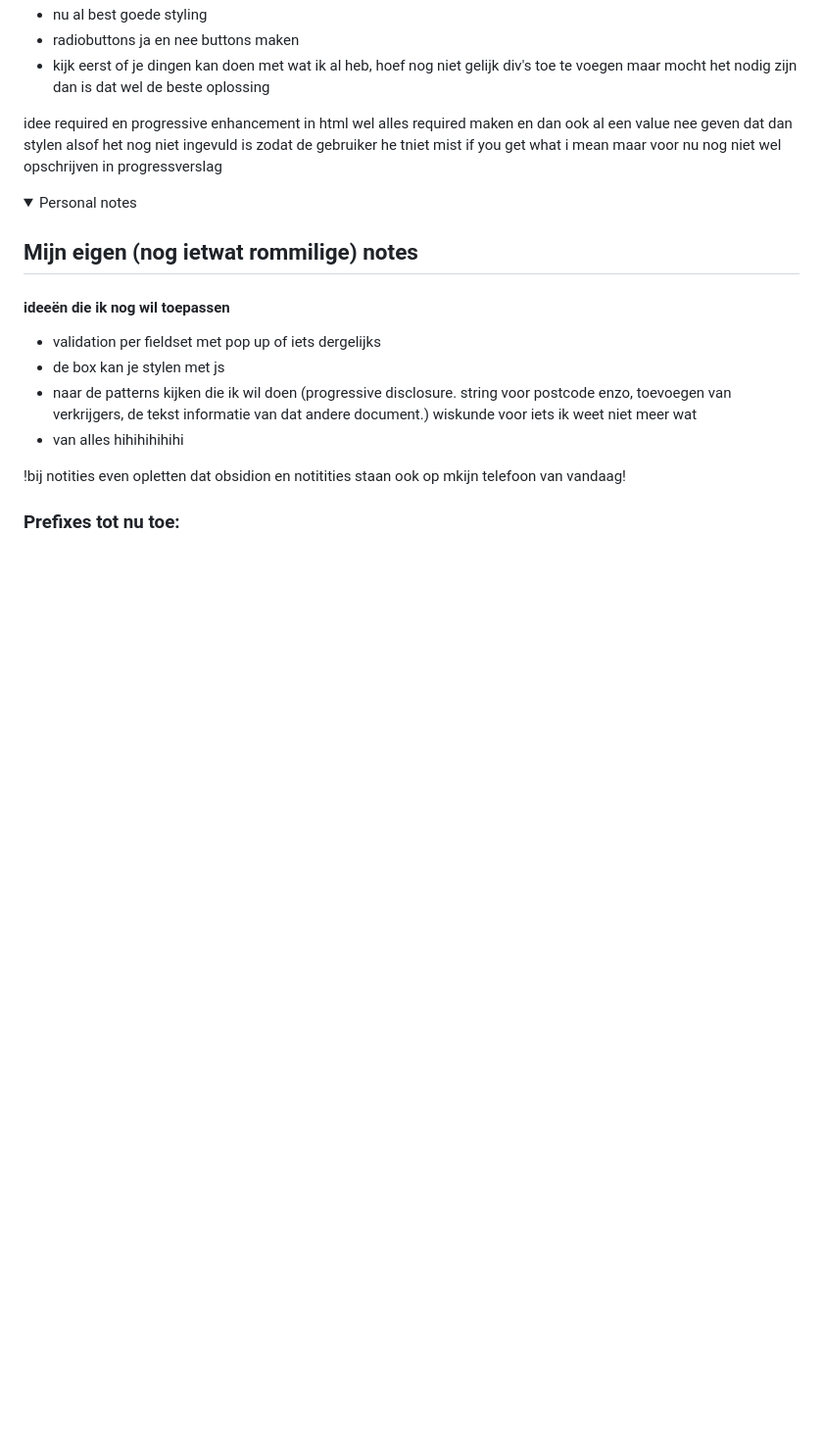
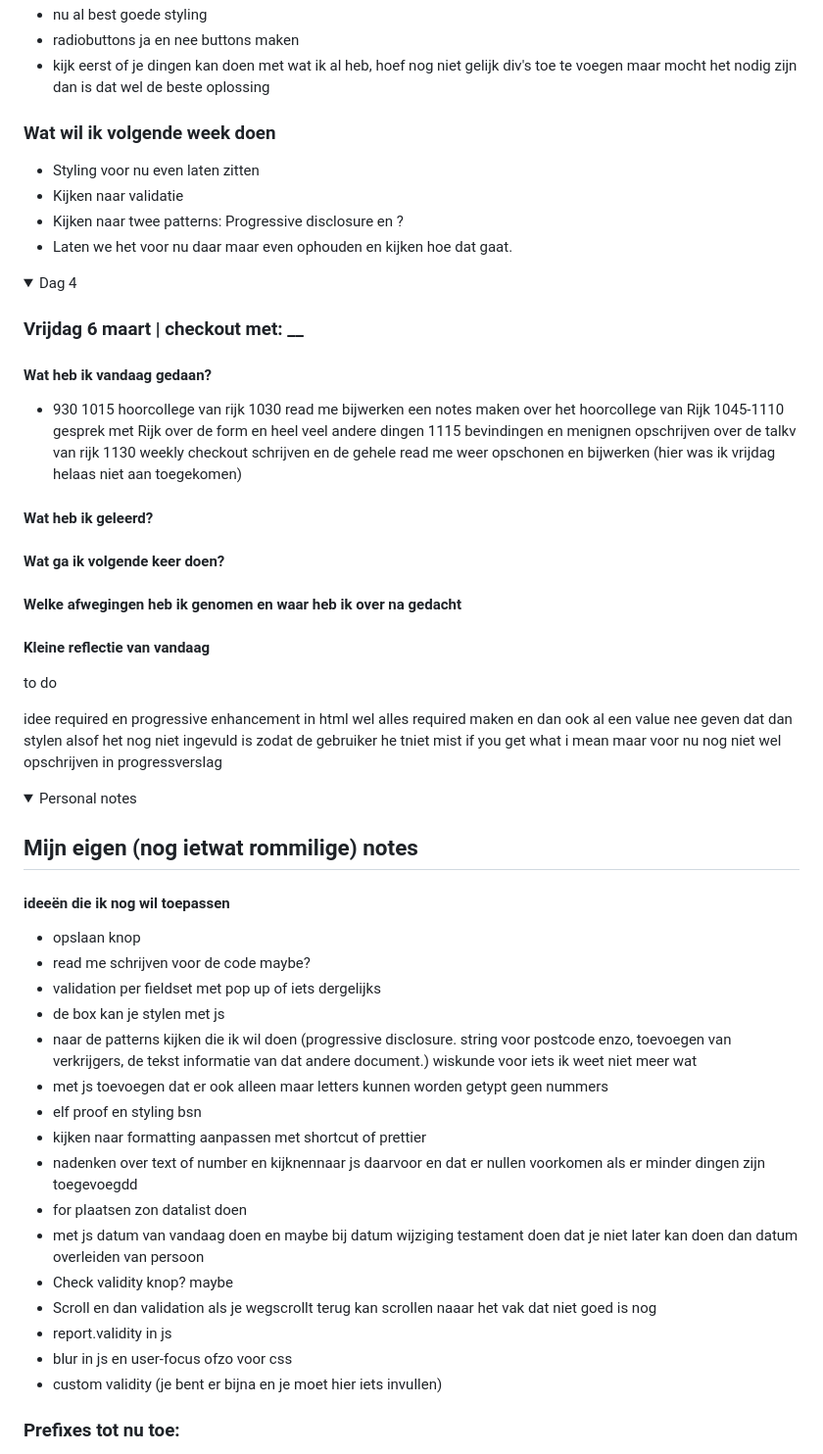
Before and after one commit to lisaluijk/BrowserTechnologies, a Markdown page: README.md, the part around one of its changes. Shown at 98% size. Drawn GitHub-style; folded sections open; blank space fills up the shorter version.

```diff
--- a/README.md
+++ b/README.md
@@ -235,8 +242,44 @@ persoonlijke feedback:
 - radiobuttons ja en nee buttons maken
 - kijk eerst of je dingen kan doen met wat ik al heb, hoef nog niet gelijk div's toe te voegen maar mocht het nodig zijn dan is dat wel de beste oplossing
 
+### Wat wil ik volgende week doen
+- Styling voor nu even laten zitten
+- Kijken naar validatie
+- Kijken naar twee patterns: Progressive disclosure en ?
+- Laten we het voor nu daar maar even ophouden en kijken hoe dat gaat.
+
+<details>
+<summary>Dag 4</summary>
+
+### Vrijdag 6 maart | checkout met: __
+
+#### Wat heb ik vandaag gedaan?
+- 930 1015 hoorcollege van rijk
+1030 read me bijwerken een notes maken over het hoorcollege van Rijk
+1045-1110 gesprek met Rijk over de form en heel veel andere dingen
+1115  bevindingen en menignen opschrijven over de talkv van rijk
+1130 weekly checkout schrijven en de gehele read me weer opschonen en bijwerken (hier was ik vrijdag helaas niet aan toegekomen)
+
+#### Wat heb ik geleerd?
+
+
+#### Wat ga ik volgende keer doen?
+
+#### Welke afwegingen heb ik genomen en waar heb ik over na gedacht
+
+#### Kleine reflectie van vandaag
+
+
+</details>
+
+to do
+
+
+
+
 idee required en progressive enhancement
 in html wel alles required maken en dan ook al een value nee geven dat dan stylen alsof het nog niet ingevuld is zodat de gebruiker he tniet mist if you get what i mean maar voor nu nog niet wel opschrijven in progressverslag
+
 
 <details>
 <summary>Personal notes</summary>
@@ -244,14 +287,22 @@ in html wel alles required maken en dan ook al een value nee geven dat dan style
 ## Mijn eigen (nog ietwat rommilige) notes
 
 #### ideeën die ik nog wil toepassen
+- opslaan knop
+- read me schrijven voor de code maybe?
 - validation per fieldset met pop up of iets dergelijks
 - de box kan je stylen met js
 - naar de patterns kijken die ik wil doen (progressive disclosure. string voor postcode enzo, toevoegen van verkrijgers, de tekst informatie van dat andere document.) wiskunde voor iets ik weet niet meer wat
-- van alles hihihihihihi
-
-
-!bij notities even opletten dat obsidion en notitities staan ook op mkijn telefoon van vandaag!
-
+- met js toevoegen dat er ook alleen maar letters kunnen worden getypt geen nummers
+- elf proof en styling bsn
+- kijken  naar formatting aanpassen met shortcut of prettier
+- nadenken over text of number en kijknennaar js daarvoor en dat er nullen voorkomen als er minder dingen zijn toegevoegdd
+- for plaatsen zon datalist doen
+- met js datum van vandaag doen en maybe bij datum wijziging testament doen dat je niet later kan doen dan datum overleiden van persoon
+- Check validity knop? maybe
+- Scroll en dan validation als je wegscrollt terug kan scrollen naaar het vak dat niet goed is nog
+- report.validity in js
+- blur in js en user-focus ofzo voor css
+- custom validity (je bent er bijna en je moet hier iets invullen)
 
 
 
```
Also changed, not shown: other parts of README.md (+36 -29 lines).
